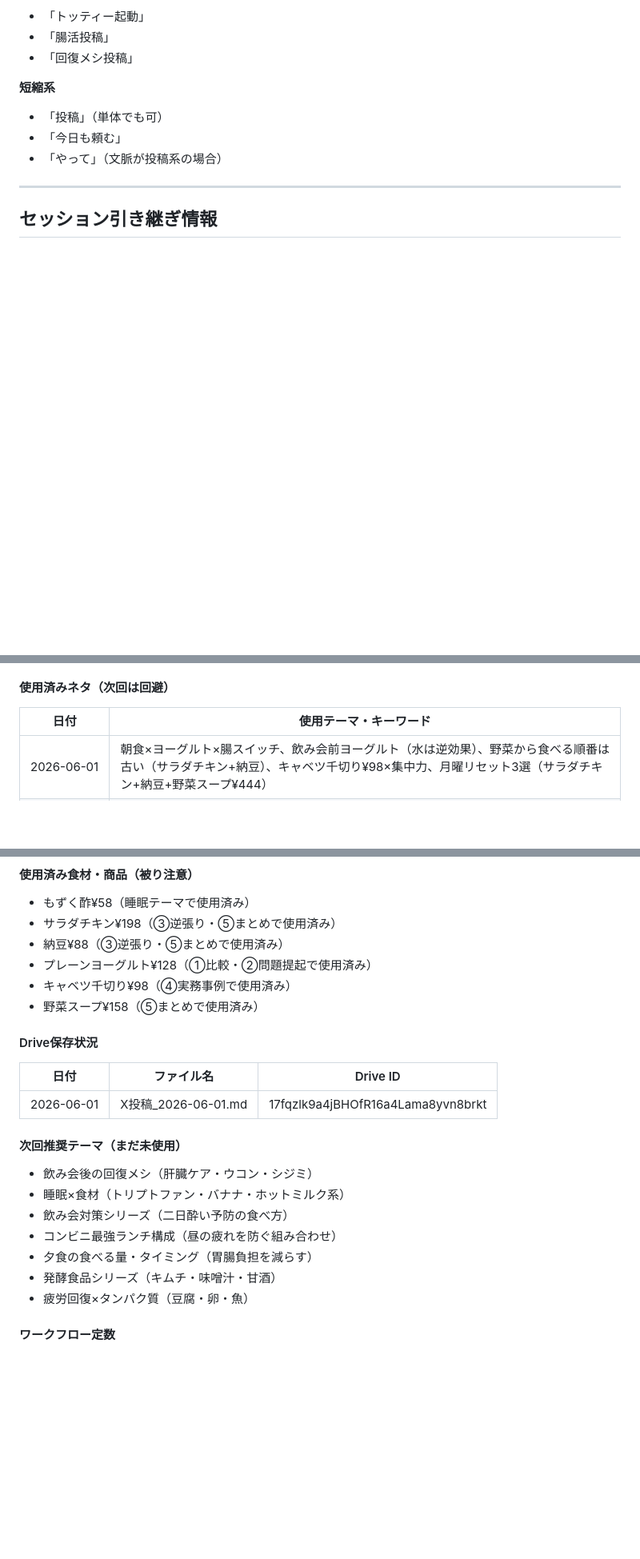
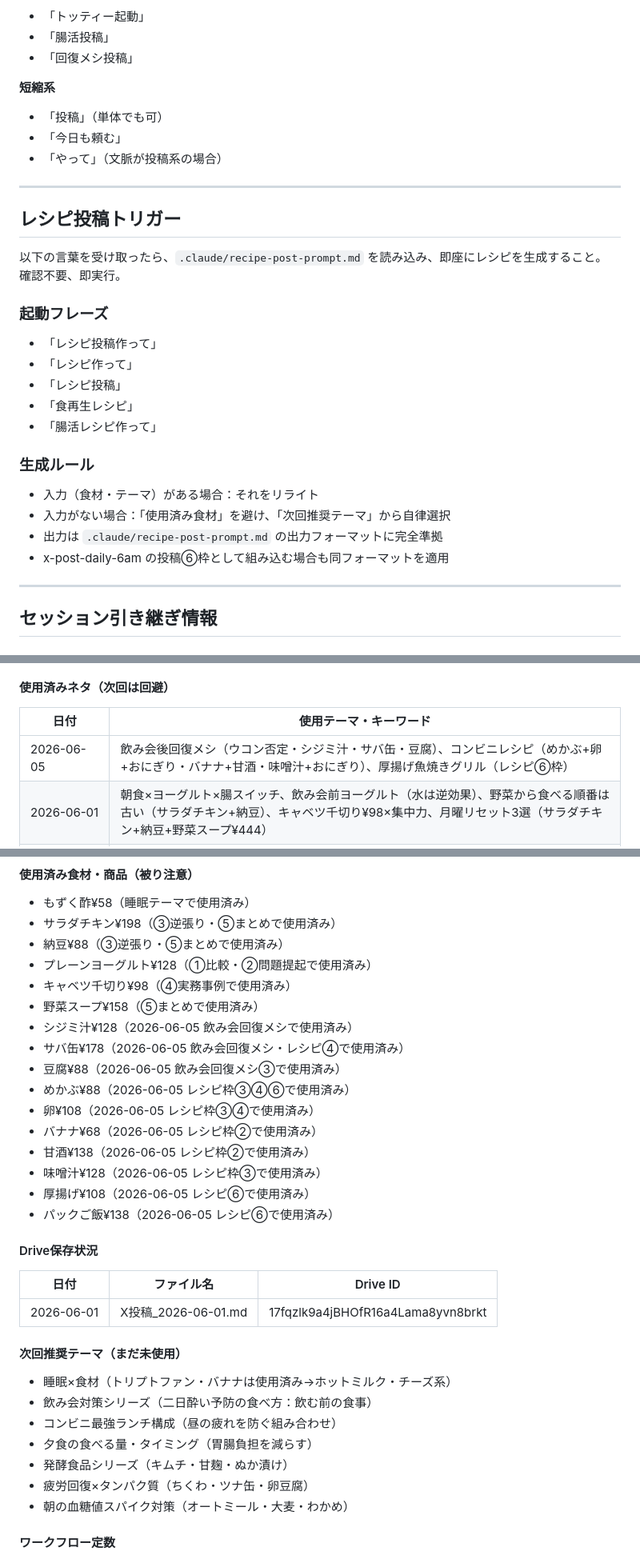
Before and after one commit to yuta08290724-a11y/-, a Markdown page: CLAUDE.md, 3 parts joined by grey strips. Shown at 80% size. GitHub-like rendering; blank space fills up the shorter version.

```diff
--- a/CLAUDE.md
+++ b/CLAUDE.md
@@ -32,5 +32,25 @@
 
 ---
 
+## レシピ投稿トリガー
+
+以下の言葉を受け取ったら、`.claude/recipe-post-prompt.md` を読み込み、即座にレシピを生成すること。
+確認不要、即実行。
+
+### 起動フレーズ
+- 「レシピ投稿作って」
+- 「レシピ作って」
+- 「レシピ投稿」
+- 「食再生レシピ」
+- 「腸活レシピ作って」
+
+### 生成ルール
+- 入力（食材・テーマ）がある場合：それをリライト
+- 入力がない場合：「使用済み食材」を避け、「次回推奨テーマ」から自律選択
+- 出力は `.claude/recipe-post-prompt.md` の出力フォーマットに完全準拠
+- x-post-daily-6am の投稿⑥枠として組み込む場合も同フォーマットを適用
+
+---
+
 ## セッション引き継ぎ情報
 
@@ -40,6 +60,7 @@
 
 | 日付 | 使用テーマ・キーワード |
 |---|---|
+| 2026-06-05 | 飲み会後回復メシ（ウコン否定・シジミ汁・サバ缶・豆腐）、コンビニレシピ（めかぶ+卵+おにぎり・バナナ+甘酒・味噌汁+おにぎり）、厚揚げ魚焼きグリル（レシピ⑥枠） |
 | 2026-06-01 | 朝食×ヨーグルト×腸スイッチ、飲み会前ヨーグルト（水は逆効果）、野菜から食べる順番は古い（サラダチキン+納豆）、キャベツ千切り¥98×集中力、月曜リセット3選（サラダチキン+納豆+野菜スープ¥444） |
 | 2026-05-31（前日） | キムチ+もずく+豆腐3点セット、もずく酢¥58×睡眠、田中さん38歳、セロトニン話、「よく寝たのにしんどい」 |
 
@@ -51,6 +72,16 @@
 - プレーンヨーグルト¥128（①比較・②問題提起で使用済み）
 - キャベツ千切り¥98（④実務事例で使用済み）
 - 野菜スープ¥158（⑤まとめで使用済み）
+- シジミ汁¥128（2026-06-05 飲み会回復メシで使用済み）
+- サバ缶¥178（2026-06-05 飲み会回復メシ・レシピ④で使用済み）
+- 豆腐¥88（2026-06-05 飲み会回復メシ③で使用済み）
+- めかぶ¥88（2026-06-05 レシピ枠③④⑥で使用済み）
+- 卵¥108（2026-06-05 レシピ枠③④で使用済み）
+- バナナ¥68（2026-06-05 レシピ枠②で使用済み）
+- 甘酒¥138（2026-06-05 レシピ枠②で使用済み）
+- 味噌汁¥128（2026-06-05 レシピ枠③で使用済み）
+- 厚揚げ¥108（2026-06-05 レシピ⑥で使用済み）
+- パックご飯¥138（2026-06-05 レシピ⑥で使用済み）
 
 #### Drive保存状況
 
@@ -60,13 +91,13 @@
 
 #### 次回推奨テーマ（まだ未使用）
 
-- 飲み会後の回復メシ（肝臓ケア・ウコン・シジミ）
-- 睡眠×食材（トリプトファン・バナナ・ホットミルク系）
-- 飲み会対策シリーズ（二日酔い予防の食べ方）
+- 睡眠×食材（トリプトファン・バナナは使用済み→ホットミルク・チーズ系）
+- 飲み会対策シリーズ（二日酔い予防の食べ方：飲む前の食事）
 - コンビニ最強ランチ構成（昼の疲れを防ぐ組み合わせ）
 - 夕食の食べる量・タイミング（胃腸負担を減らす）
-- 発酵食品シリーズ（キムチ・味噌汁・甘酒）
-- 疲労回復×タンパク質（豆腐・卵・魚）
+- 発酵食品シリーズ（キムチ・甘麹・ぬか漬け）
+- 疲労回復×タンパク質（ちくわ・ツナ缶・卵豆腐）
+- 朝の血糖値スパイク対策（オートミール・大麦・わかめ）
 
 #### ワークフロー定数
 
```
Also changed, not shown: other parts of CLAUDE.md (+1 -1 lines), .claude/recipe-post-prompt.md (added, +78 -0 lines).
